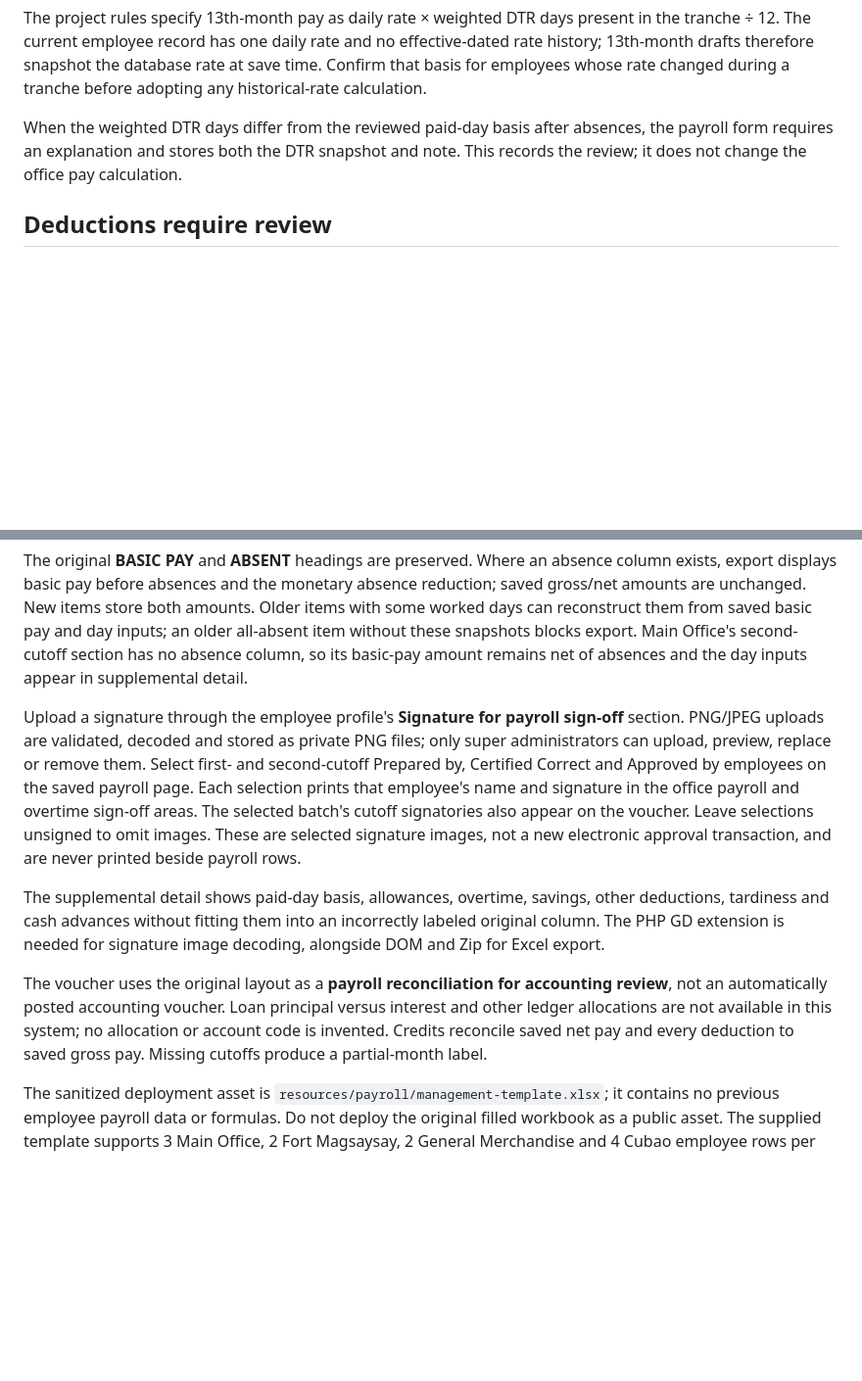
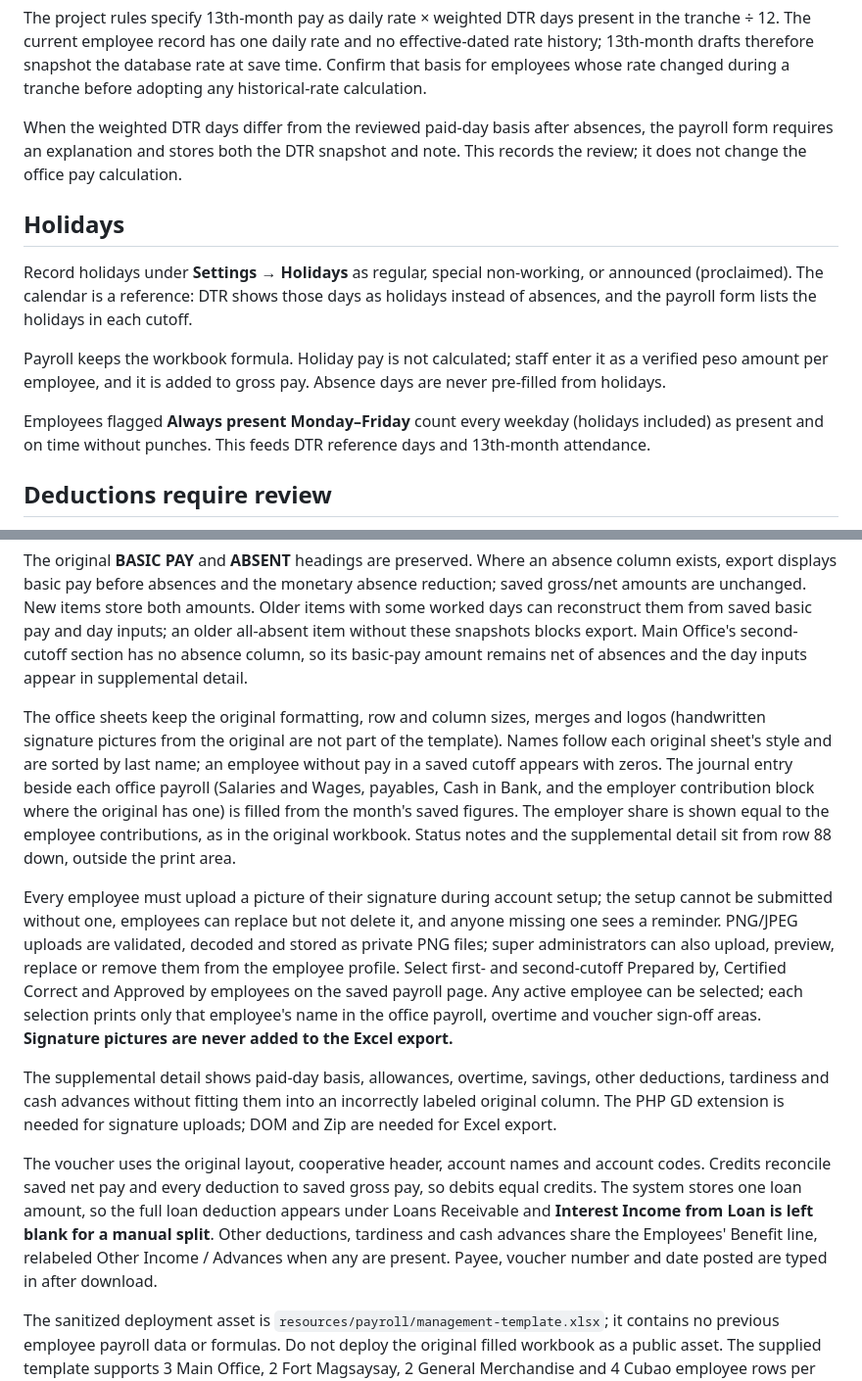
Before and after one commit to aokisan0924/pmpc-mngnt-system, a Markdown page: docs/payroll-office-rules.md, 2 parts joined by grey strips. Shown at 98% size. GitHub-like rendering; blank space fills up the shorter version.

Commit message:
docs: log holidays, export layout and required signatures
Co-Authored-By: Claude Opus 5.5 <noreply@anthropic.com>

```diff
--- a/docs/payroll-office-rules.md
+++ b/docs/payroll-office-rules.md
@@ -24,6 +24,14 @@ This document records current preparation behavior and workbook references. It i
 The project rules specify 13th-month pay as daily rate × weighted DTR days present in the tranche ÷ 12. The current employee record has one daily rate and no effective-dated rate history; 13th-month drafts therefore snapshot the database rate at save time. Confirm that basis for employees whose rate changed during a tranche before adopting any historical-rate calculation.
 
 When the weighted DTR days differ from the reviewed paid-day basis after absences, the payroll form requires an explanation and stores both the DTR snapshot and note. This records the review; it does not change the office pay calculation.
+
+## Holidays
+
+Record holidays under **Settings → Holidays** as regular, special non-working, or announced (proclaimed). The calendar is a reference: DTR shows those days as holidays instead of absences, and the payroll form lists the holidays in each cutoff.
+
+Payroll keeps the workbook formula. Holiday pay is not calculated; staff enter it as a verified peso amount per employee, and it is added to gross pay. Absence days are never pre-filled from holidays.
+
+Employees flagged **Always present Monday–Friday** count every weekday (holidays included) as present and on time without punches. This feeds DTR reference days and 13th-month attendance.
 
 ## Deductions require review
 
@@ -56,10 +64,12 @@ Use **Export Management Excel** on a saved payroll batch. It downloads the selec
 
 The original **BASIC PAY** and **ABSENT** headings are preserved. Where an absence column exists, export displays basic pay before absences and the monetary absence reduction; saved gross/net amounts are unchanged. New items store both amounts. Older items with some worked days can reconstruct them from saved basic pay and day inputs; an older all-absent item without these snapshots blocks export. Main Office's second-cutoff section has no absence column, so its basic-pay amount remains net of absences and the day inputs appear in supplemental detail.
 
-Upload a signature through the employee profile's **Signature for payroll sign-off** section. PNG/JPEG uploads are validated, decoded and stored as private PNG files; only super administrators can upload, preview, replace or remove them. Select first- and second-cutoff Prepared by, Certified Correct and Approved by employees on the saved payroll page. Each selection prints that employee's name and signature in the office payroll and overtime sign-off areas. The selected batch's cutoff signatories also appear on the voucher. Leave selections unsigned to omit images. These are selected signature images, not a new electronic approval transaction, and are never printed beside payroll rows.
+The office sheets keep the original formatting, row and column sizes, merges and logos (handwritten signature pictures from the original are not part of the template). Names follow each original sheet's style and are sorted by last name; an employee without pay in a saved cutoff appears with zeros. The journal entry beside each office payroll (Salaries and Wages, payables, Cash in Bank, and the employer contribution block where the original has one) is filled from the month's saved figures. The employer share is shown equal to the employee contributions, as in the original workbook. Status notes and the supplemental detail sit from row 88 down, outside the print area.
 
-The supplemental detail shows paid-day basis, allowances, overtime, savings, other deductions, tardiness and cash advances without fitting them into an incorrectly labeled original column. The PHP GD extension is needed for signature image decoding, alongside DOM and Zip for Excel export.
+Every employee must upload a picture of their signature during account setup; the setup cannot be submitted without one, employees can replace but not delete it, and anyone missing one sees a reminder. PNG/JPEG uploads are validated, decoded and stored as private PNG files; super administrators can also upload, preview, replace or remove them from the employee profile. Select first- and second-cutoff Prepared by, Certified Correct and Approved by employees on the saved payroll page. Any active employee can be selected; each selection prints only that employee's name in the office payroll, overtime and voucher sign-off areas. **Signature pictures are never added to the Excel export.**
 
-The voucher uses the original layout as a **payroll reconciliation for accounting review**, not an automatically posted accounting voucher. Loan principal versus interest and other ledger allocations are not available in this system; no allocation or account code is invented. Credits reconcile saved net pay and every deduction to saved gross pay. Missing cutoffs produce a partial-month label.
+The supplemental detail shows paid-day basis, allowances, overtime, savings, other deductions, tardiness and cash advances without fitting them into an incorrectly labeled original column. The PHP GD extension is needed for signature uploads; DOM and Zip are needed for Excel export.
+
+The voucher uses the original layout, cooperative header, account names and account codes. Credits reconcile saved net pay and every deduction to saved gross pay, so debits equal credits. The system stores one loan amount, so the full loan deduction appears under Loans Receivable and **Interest Income from Loan is left blank for a manual split**. Other deductions, tardiness and cash advances share the Employees' Benefit line, relabeled Other Income / Advances when any are present. Payee, voucher number and date posted are typed in after download.
 
 The sanitized deployment asset is `resources/payroll/management-template.xlsx`; it contains no previous employee payroll data or formulas. Do not deploy the original filled workbook as a public asset. The supplied template supports 3 Main Office, 2 Fort Magsaysay, 2 General Merchandise and 4 Cubao employee rows per month. Export rejects excess employees, duplicate cutoff batches and historical items without an office, rather than silently omitting or guessing rows. An approved expanded template and matching layout configuration are needed when the roster grows.
```
Also changed, not shown: CHANGELOG.md (+7 -2 lines).
